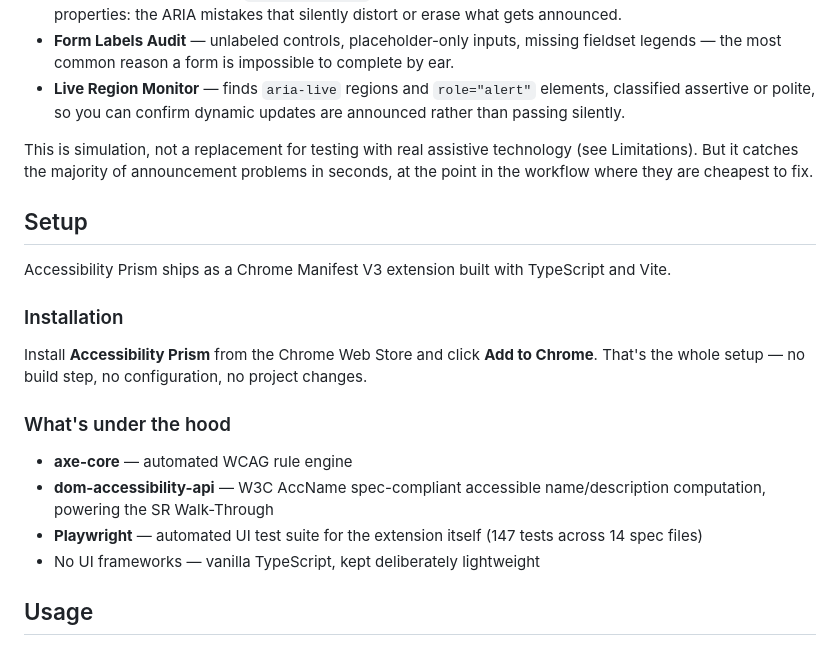
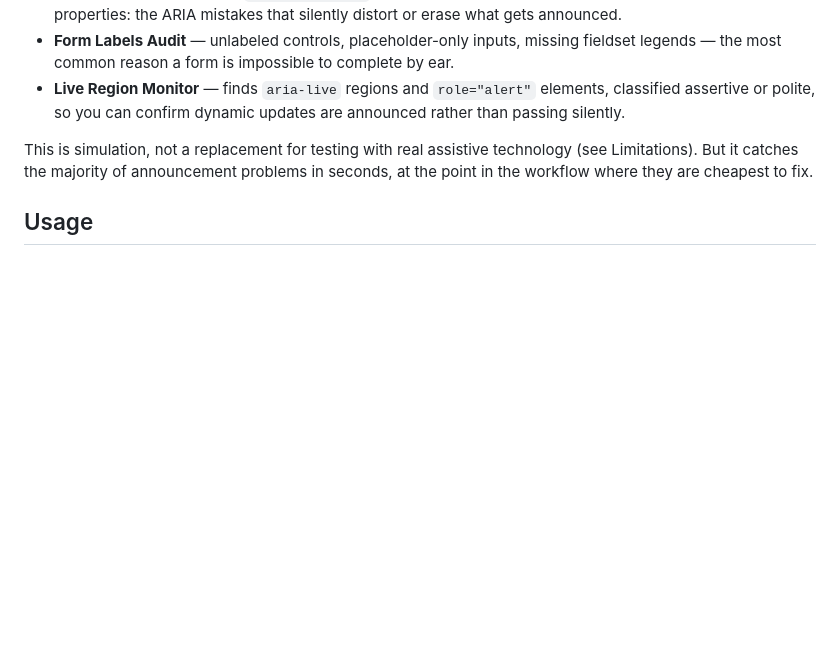
Before and after one commit to alishachawl90/accessibility-prism, a Markdown page: docs/ARTICLE.md, the part around the change. Drawn GitHub-style; blank space fills up the shorter version.

Commit message:
docs: remove Setup section from article
The install step is now a single Chrome Web Store line, which belongs on the
store listing rather than in an article, and 'What's under the hood' was
developer detail a reader installing an extension does not need - including the
test count, the only inward-facing figure in an otherwise user-focused piece.

Also removes the placeholder Chrome Web Store URL, so the article no longer
blocks on the listing being approved before it can be published.

Credibility is unaffected: axe-core still appears in the Key Features heading
and References, and dom-accessibility-api survives as the W3C AccName reference
in the Screen Reader section.

Key Features keeps its named per-audit bullets. A labelled group-level
What-it-checks / Why-it-matters variant was trialled and reverted - collapsing
the audits into prose buried the individual feature names, which matters for a
store listing where readers scan for specific capabilities.

Article now 97 lines.

```diff
--- a/docs/ARTICLE.md
+++ b/docs/ARTICLE.md
@@ -71,20 +71,6 @@ Checking that normally means installing NVDA, JAWS, or VoiceOver and learning to
 
 This is simulation, not a replacement for testing with real assistive technology (see Limitations). But it catches the majority of announcement problems in seconds, at the point in the workflow where they are cheapest to fix.
 
-## Setup
-
-Accessibility Prism ships as a Chrome Manifest V3 extension built with TypeScript and Vite.
-
-### Installation
-
-Install **Accessibility Prism** from the Chrome Web Store and click **Add to Chrome**. That's the whole setup — no build step, no configuration, no project changes.
-
-### What's under the hood
-- **axe-core** — automated WCAG rule engine
-- **dom-accessibility-api** — W3C AccName spec-compliant accessible name/description computation, powering the SR Walk-Through
-- **Playwright** — automated UI test suite for the extension itself (147 tests across 14 spec files)
-- No UI frameworks — vanilla TypeScript, kept deliberately lightweight
-
 ## Usage
 
 1. Click the **Accessibility Prism** icon in the browser toolbar — a detached popup window opens
```
